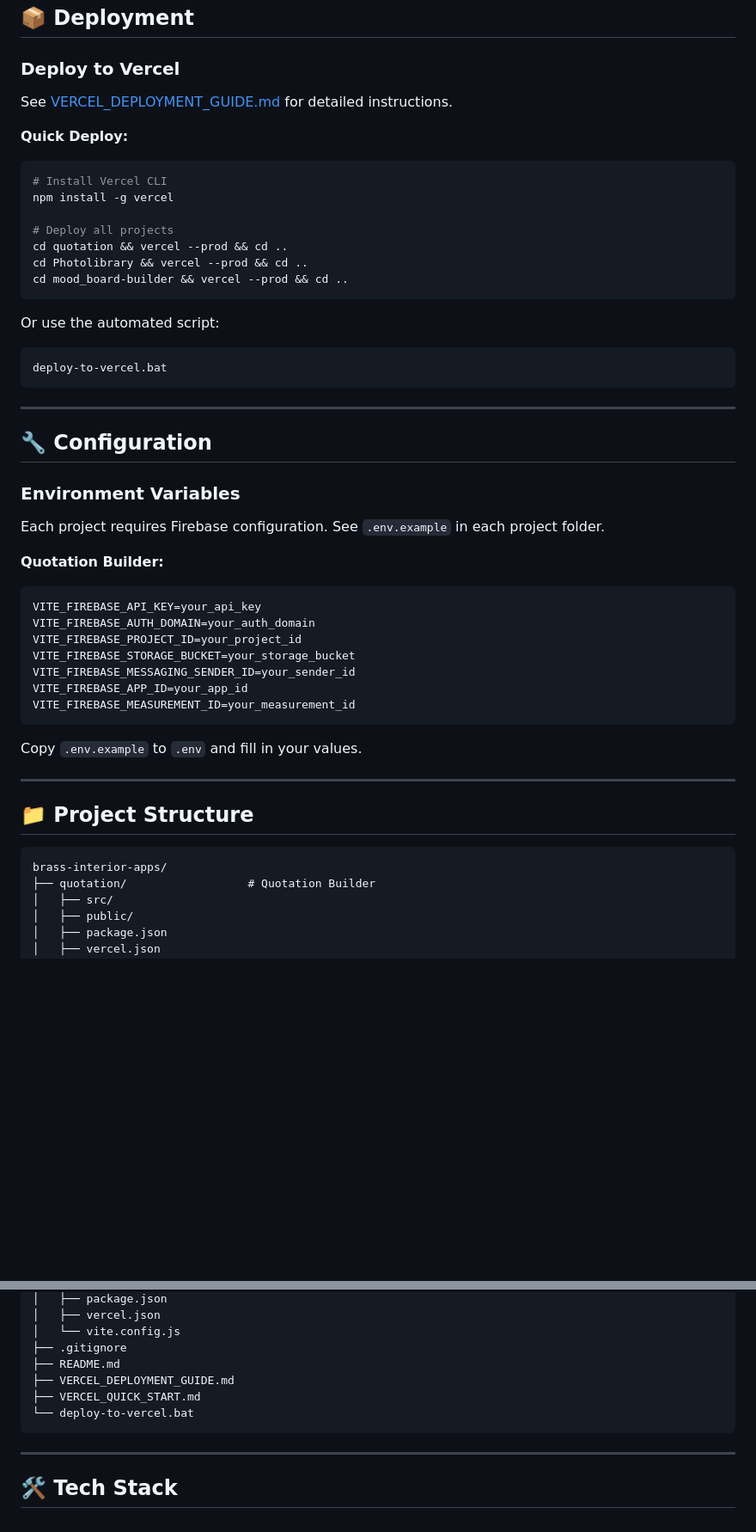
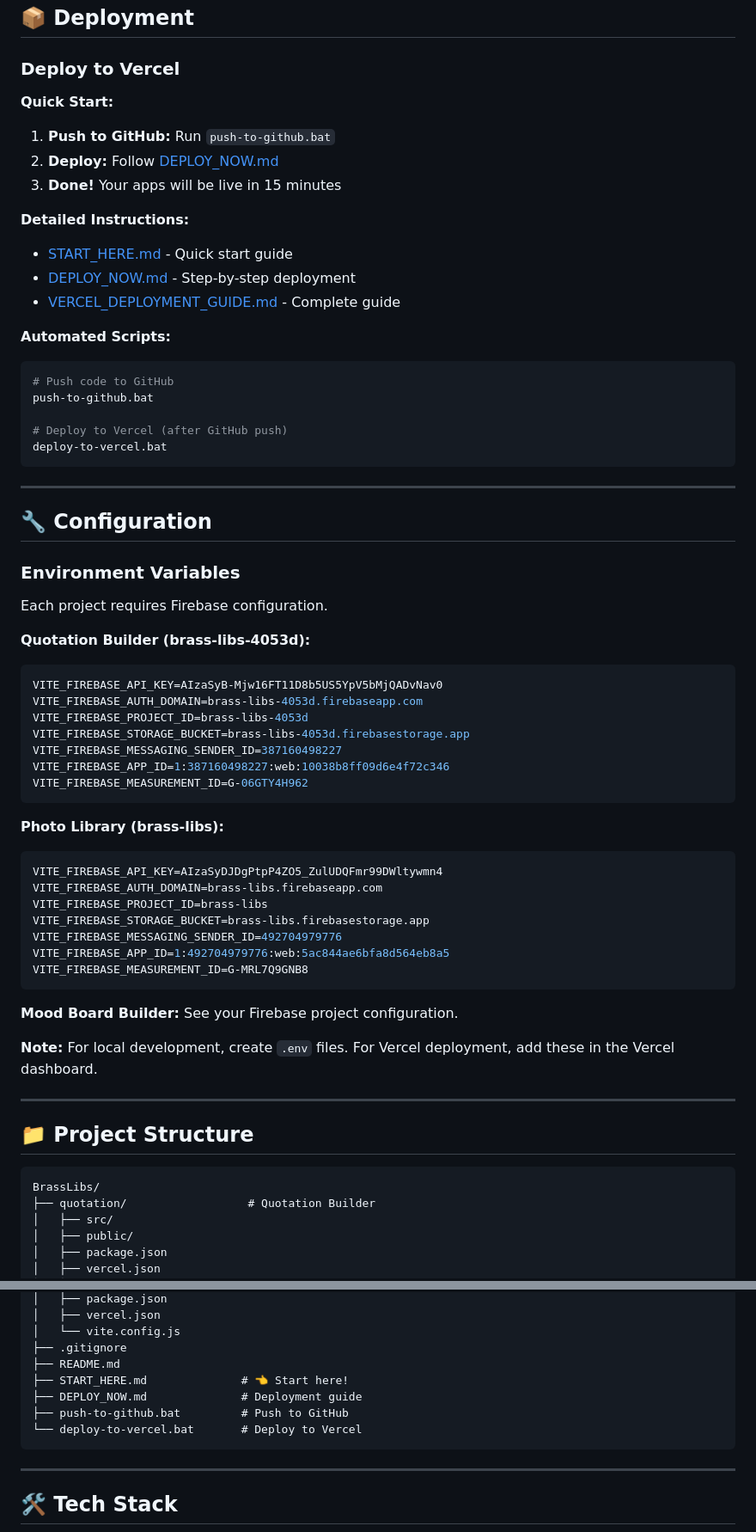
Before and after one commit to taib-yousufzai/BrassLibs, a Markdown page: README.md, 2 parts joined by grey strips. Shown at 86% size. Drawn GitHub-style; blank space fills up the shorter version.

````diff
--- a/README.md
+++ b/README.md
@@ -122,21 +122,22 @@ cd mood_board-builder && npm test && cd ..
 
 ### Deploy to Vercel
 
-See [VERCEL_DEPLOYMENT_GUIDE.md](./VERCEL_DEPLOYMENT_GUIDE.md) for detailed instructions.
+**Quick Start:**
+1. **Push to GitHub:** Run `push-to-github.bat`
+2. **Deploy:** Follow [DEPLOY_NOW.md](./DEPLOY_NOW.md)
+3. **Done!** Your apps will be live in 15 minutes
 
-**Quick Deploy:**
+**Detailed Instructions:**
+- [START_HERE.md](./START_HERE.md) - Quick start guide
+- [DEPLOY_NOW.md](./DEPLOY_NOW.md) - Step-by-step deployment
+- [VERCEL_DEPLOYMENT_GUIDE.md](./VERCEL_DEPLOYMENT_GUIDE.md) - Complete guide
+
+**Automated Scripts:**
 ```bash
-# Install Vercel CLI
-npm install -g vercel
+# Push code to GitHub
+push-to-github.bat
 
-# Deploy all projects
-cd quotation && vercel --prod && cd ..
-cd Photolibrary && vercel --prod && cd ..
-cd mood_board-builder && vercel --prod && cd ..
-```
-
-Or use the automated script:
-```bash
+# Deploy to Vercel (after GitHub push)
 deploy-to-vercel.bat
 ```
 
@@ -146,27 +147,41 @@ deploy-to-vercel.bat
 
 ### Environment Variables
 
-Each project requires Firebase configuration. See `.env.example` in each project folder.
+Each project requires Firebase configuration.
 
-**Quotation Builder:**
+**Quotation Builder (brass-libs-4053d):**
 ```env
-VITE_FIREBASE_API_KEY=your_api_key
-VITE_FIREBASE_AUTH_DOMAIN=your_auth_domain
-VITE_FIREBASE_PROJECT_ID=your_project_id
-VITE_FIREBASE_STORAGE_BUCKET=your_storage_bucket
-VITE_FIREBASE_MESSAGING_SENDER_ID=your_sender_id
-VITE_FIREBASE_APP_ID=your_app_id
-VITE_FIREBASE_MEASUREMENT_ID=your_measurement_id
+VITE_FIREBASE_API_KEY=AIzaSyB-Mjw16FT11D8b5US5YpV5bMjQADvNav0
+VITE_FIREBASE_AUTH_DOMAIN=brass-libs-4053d.firebaseapp.com
+VITE_FIREBASE_PROJECT_ID=brass-libs-4053d
+VITE_FIREBASE_STORAGE_BUCKET=brass-libs-4053d.firebasestorage.app
+VITE_FIREBASE_MESSAGING_SENDER_ID=387160498227
+VITE_FIREBASE_APP_ID=1:387160498227:web:10038b8ff09d6e4f72c346
+VITE_FIREBASE_MEASUREMENT_ID=G-06GTY4H962
 ```
 
-Copy `.env.example` to `.env` and fill in your values.
+**Photo Library (brass-libs):**
+```env
+VITE_FIREBASE_API_KEY=AIzaSyDJDgPtpP4ZO5_ZulUDQFmr99DWltywmn4
+VITE_FIREBASE_AUTH_DOMAIN=brass-libs.firebaseapp.com
+VITE_FIREBASE_PROJECT_ID=brass-libs
+VITE_FIREBASE_STORAGE_BUCKET=brass-libs.firebasestorage.app
+VITE_FIREBASE_MESSAGING_SENDER_ID=492704979776
+VITE_FIREBASE_APP_ID=1:492704979776:web:5ac844ae6bfa8d564eb8a5
+VITE_FIREBASE_MEASUREMENT_ID=G-MRL7Q9GNB8
+```
+
+**Mood Board Builder:**
+See your Firebase project configuration.
+
+**Note:** For local development, create `.env` files. For Vercel deployment, add these in the Vercel dashboard.
 
 ---
 
 ## 📁 Project Structure
 
 ```
-brass-interior-apps/
+BrassLibs/
 ├── quotation/                  # Quotation Builder
 │   ├── src/
 │   ├── public/
@@ -188,9 +203,10 @@ brass-interior-apps/
 │   └── vite.config.js
 ├── .gitignore
 ├── README.md
-├── VERCEL_DEPLOYMENT_GUIDE.md
-├── VERCEL_QUICK_START.md
-└── deploy-to-vercel.bat
+├── START_HERE.md              # 👈 Start here!
+├── DEPLOY_NOW.md              # Deployment guide
+├── push-to-github.bat         # Push to GitHub
+└── deploy-to-vercel.bat       # Deploy to Vercel
 ```
 
 ---
````
Also changed, not shown: other parts of README.md (+73 -29 lines).
